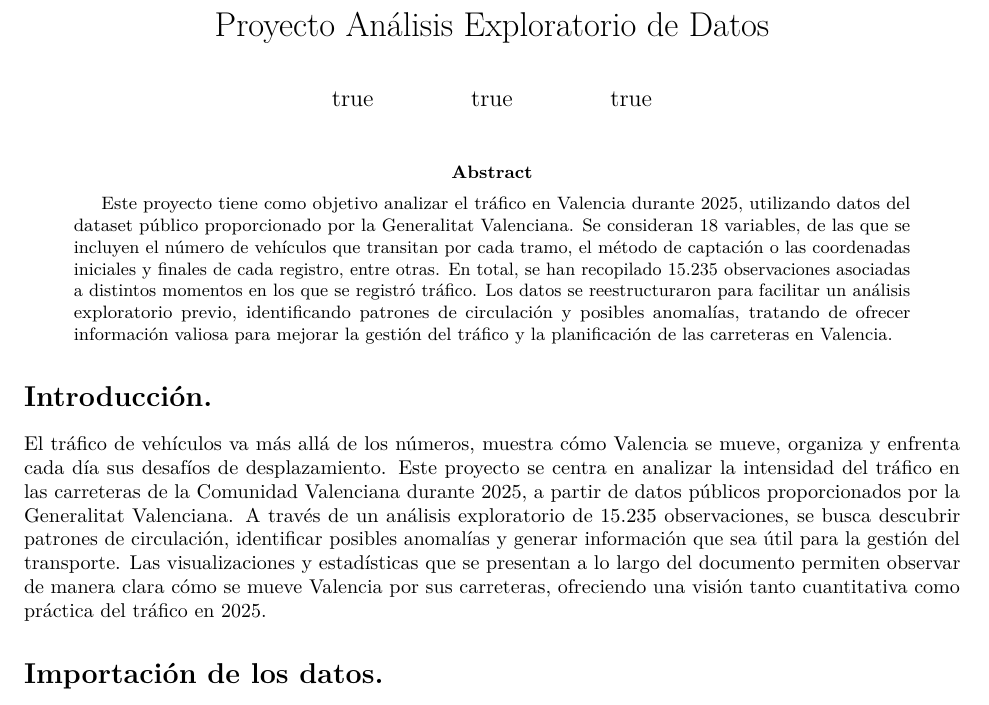
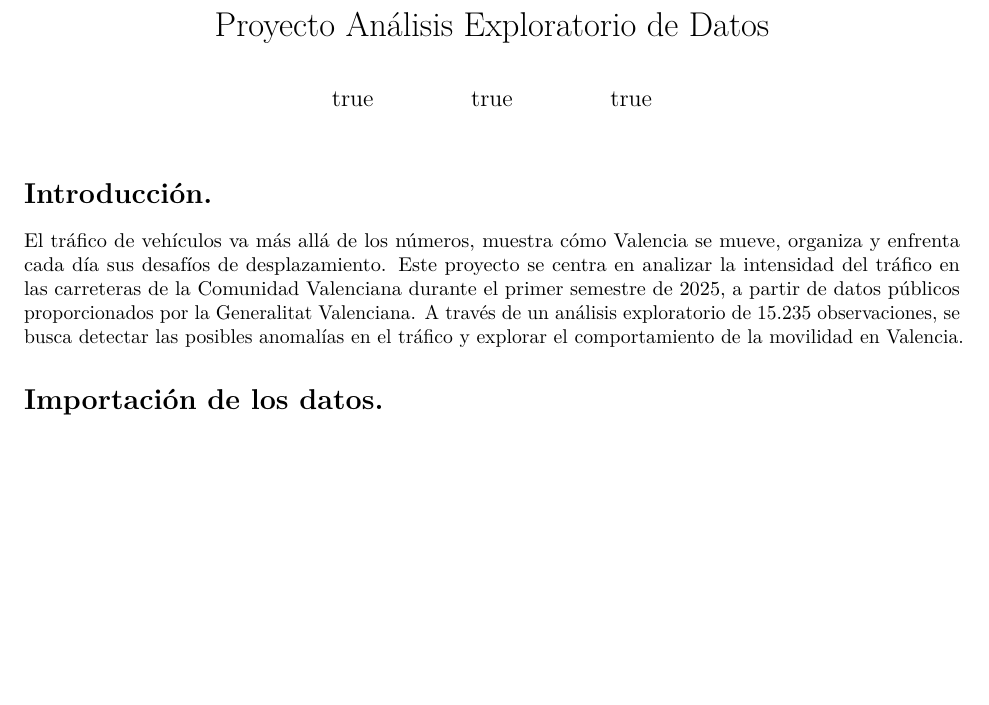
Before and after one commit to diazcas2/ProyectoAED, an R Markdown document (Proyecto Análisis Exploratorio de Datos/Proyecto Análisis Exploratorio de Datos.Rmd): part of page 1 of 7, cut so that both start at the same text, the shorter picture padded with empty space. Rendered offline with R 4.5, knitr and Pandoc, then LaTeX, with nearby package versions; drawn as R Markdown's standard PDF in place of the format the file asks for; some code elsewhere in the file could not run offline.

Commit message:
Introducción + breve

```diff
--- a/Proyecto Análisis Exploratorio de Datos/Proyecto Análisis Exploratorio de Datos.Rmd
+++ b/Proyecto Análisis Exploratorio de Datos/Proyecto Análisis Exploratorio de Datos.Rmd
@@ -7,10 +7,6 @@ author:
 journal: notspecified
 type: article
 status: submit
-simplesummary: |
-  Preparación y análisis exploratorio del tráfico diario de carreteras en Valencia 2025, obtenido de la página oficial de la Generalitat Valenciana.
-abstract: |
-  Este proyecto tiene como objetivo analizar el tráfico en Valencia durante 2025, utilizando datos del dataset público proporcionado por la Generalitat Valenciana. Se consideran 18 variables, de las que se incluyen el número de vehículos que transitan por cada tramo, el método de captación o las coordenadas iniciales y finales de cada registro, entre otras. En total, se han recopilado 15.235 observaciones asociadas a distintos momentos en los que se registró tráfico. Los datos se reestructuraron para facilitar un análisis exploratorio previo, identificando patrones de circulación y posibles anomalías, tratando de ofrecer información valiosa para mejorar la gestión del tráfico y la planificación de las carreteras en Valencia.
 
 keywords: null
 
@@ -22,7 +18,7 @@ output:
 ---
 
 # Introducción.
-El tráfico de vehículos va más allá de los números, muestra cómo Valencia se mueve, organiza y enfrenta cada día sus desafíos de desplazamiento. Este proyecto se centra en analizar la intensidad del tráfico en las carreteras de la Comunidad Valenciana durante 2025, a partir de datos públicos proporcionados por la Generalitat Valenciana. A través de un análisis exploratorio de 15.235 observaciones, se busca descubrir patrones de circulación, identificar posibles anomalías y generar información que sea útil para la gestión del transporte. Las visualizaciones y estadísticas que se presentan a lo largo del documento permiten observar de manera clara cómo se mueve Valencia por sus carreteras, ofreciendo una visión tanto cuantitativa como práctica del tráfico en 2025.
+El tráfico de vehículos va más allá de los números, muestra cómo Valencia se mueve, organiza y enfrenta cada día sus desafíos de desplazamiento. Este proyecto se centra en analizar la intensidad del tráfico en las carreteras de la Comunidad Valenciana durante el primer semestre de 2025, a partir de datos públicos proporcionados por la Generalitat Valenciana. A través de un análisis exploratorio de 15.235 observaciones, se busca detectar las posibles anomalías en el tráfico y explorar el comportamiento de la movilidad en Valencia.
 
 # Importación de los datos.
 Para importar los datos, primero se descarga el fichero ([aquí](https://dadesobertes.gva.es/dataset/tra-int-veh-2025)) y se verifica que los datos estén en el directorio adecuado. Es importante especificar el encoding (en nuestro caso es UTF-8), ya que, de lo contrario, algunos caracteres pueden no reconocerse correctamente. De esta forma, haciendo uso de la función de importación en R con los parámetros adecuados, obtenemos el dataset.
```
